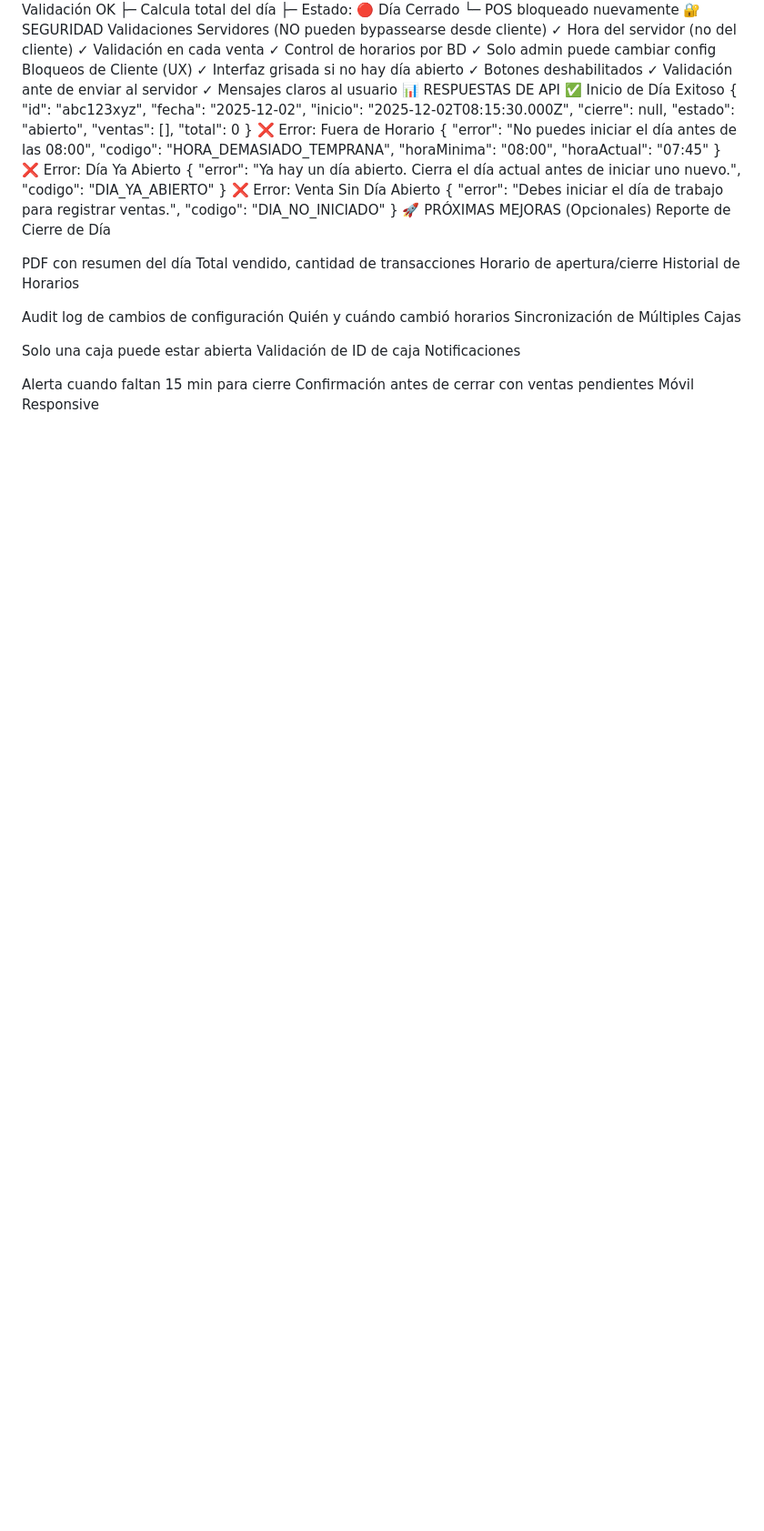
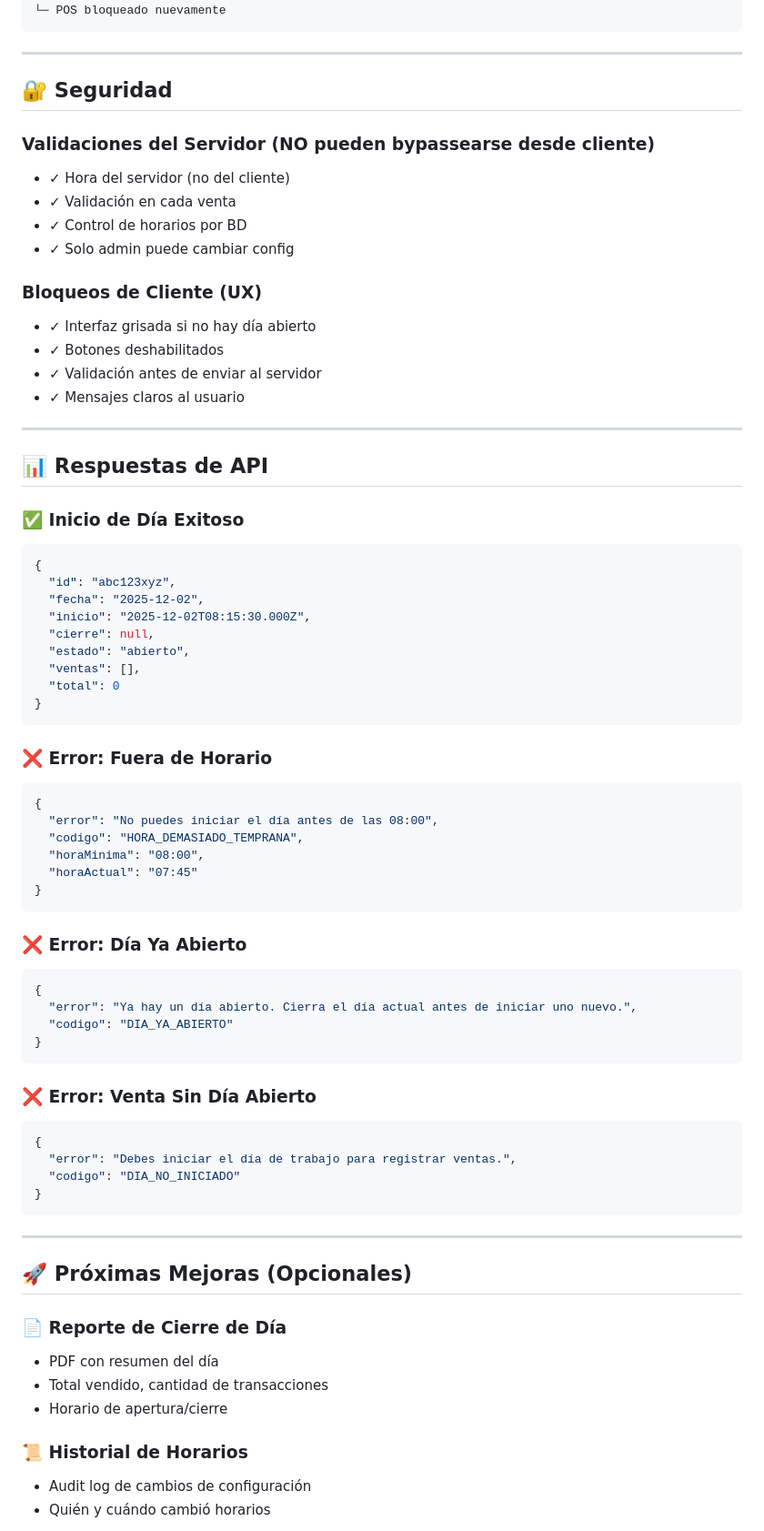
Before and after one commit to Brian1794/sistema_pots, a Markdown page: README.md, the part around the change printed below. Shown: that part at 91% size. GitHub-like rendering; blank space fills up the shorter version.

````diff
--- a/README.md
+++ b/README.md
@@ -124,19 +227,33 @@ Click: [Cerrar Día] (17:15)
 ├─ Calcula total del día
 ├─ Estado: 🔴 Día Cerrado
 └─ POS bloqueado nuevamente
-🔐 SEGURIDAD
-Validaciones Servidores (NO pueden bypassearse desde cliente)
-✓ Hora del servidor (no del cliente)
-✓ Validación en cada venta
-✓ Control de horarios por BD
-✓ Solo admin puede cambiar config
-Bloqueos de Cliente (UX)
-✓ Interfaz grisada si no hay día abierto
-✓ Botones deshabilitados
-✓ Validación ante de enviar al servidor
-✓ Mensajes claros al usuario
-📊 RESPUESTAS DE API
-✅ Inicio de Día Exitoso
+```
+
+---
+
+## 🔐 Seguridad
+
+### Validaciones del Servidor (NO pueden bypassearse desde cliente)
+
+- ✓ Hora del servidor (no del cliente)
+- ✓ Validación en cada venta
+- ✓ Control de horarios por BD
+- ✓ Solo admin puede cambiar config
+
+### Bloqueos de Cliente (UX)
+
+- ✓ Interfaz grisada si no hay día abierto
+- ✓ Botones deshabilitados
+- ✓ Validación antes de enviar al servidor
+- ✓ Mensajes claros al usuario
+
+---
+
+## 📊 Respuestas de API
+
+### ✅ Inicio de Día Exitoso
+
+```json
 {
   "id": "abc123xyz",
   "fecha": "2025-12-02",
@@ -146,40 +263,47 @@ Bloqueos de Cliente (UX)
   "ventas": [],
   "total": 0
 }
-❌ Error: Fuera de Horario
+```
+
+### ❌ Error: Fuera de Horario
+
+```json
 {
   "error": "No puedes iniciar el día antes de las 08:00",
   "codigo": "HORA_DEMASIADO_TEMPRANA",
   "horaMinima": "08:00",
   "horaActual": "07:45"
 }
-❌ Error: Día Ya Abierto
+```
+
+### ❌ Error: Día Ya Abierto
+
+```json
 {
   "error": "Ya hay un día abierto. Cierra el día actual antes de iniciar uno nuevo.",
   "codigo": "DIA_YA_ABIERTO"
 }
-❌ Error: Venta Sin Día Abierto
+```
+
+### ❌ Error: Venta Sin Día Abierto
+
+```json
 {
   "error": "Debes iniciar el día de trabajo para registrar ventas.",
   "codigo": "DIA_NO_INICIADO"
 }
-🚀 PRÓXIMAS MEJORAS (Opcionales)
-Reporte de Cierre de Día
+```
 
-PDF con resumen del día
-Total vendido, cantidad de transacciones
-Horario de apertura/cierre
-Historial de Horarios
+---
 
-Audit log de cambios de configuración
-Quién y cuándo cambió horarios
-Sincronización de Múltiples Cajas
+## 🚀 Próximas Mejoras (Opcionales)
 
-Solo una caja puede estar abierta
-Validación de ID de caja
-Notificaciones
+### 📄 Reporte de Cierre de Día
+- PDF con resumen del día
+- Total vendido, cantidad de transacciones
+- Horario de apertura/cierre
 
-Alerta cuando faltan 15 min para cierre
-Confirmación antes de cerrar con ventas pendientes
-Móvil Responsive
+### 📜 Historial de Horarios
+- Audit log de cambios de configuración
+- Quién y cuándo cambió horarios
 
````
Also changed, not shown: other parts of README.md (+268 -83 lines).
